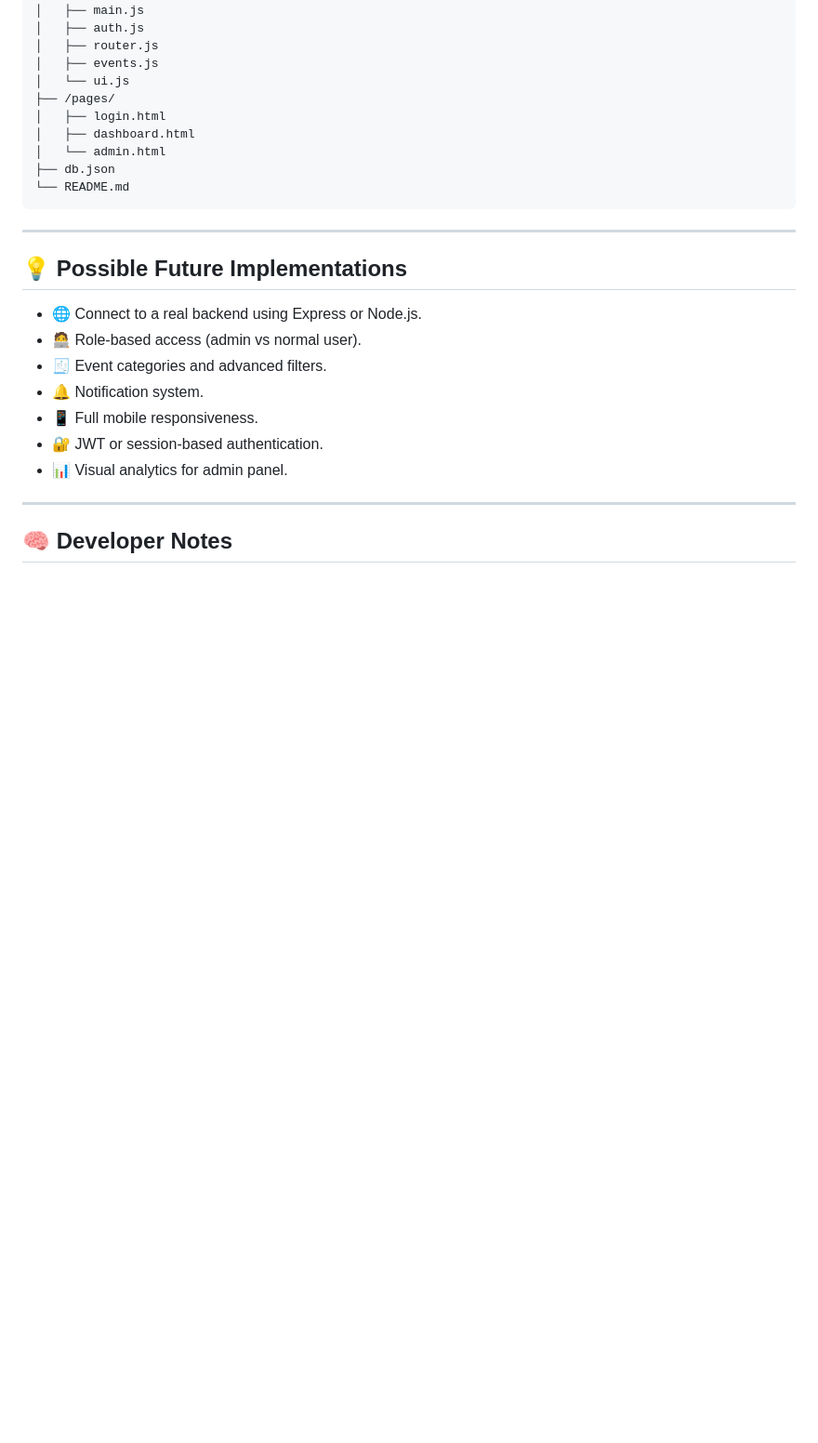
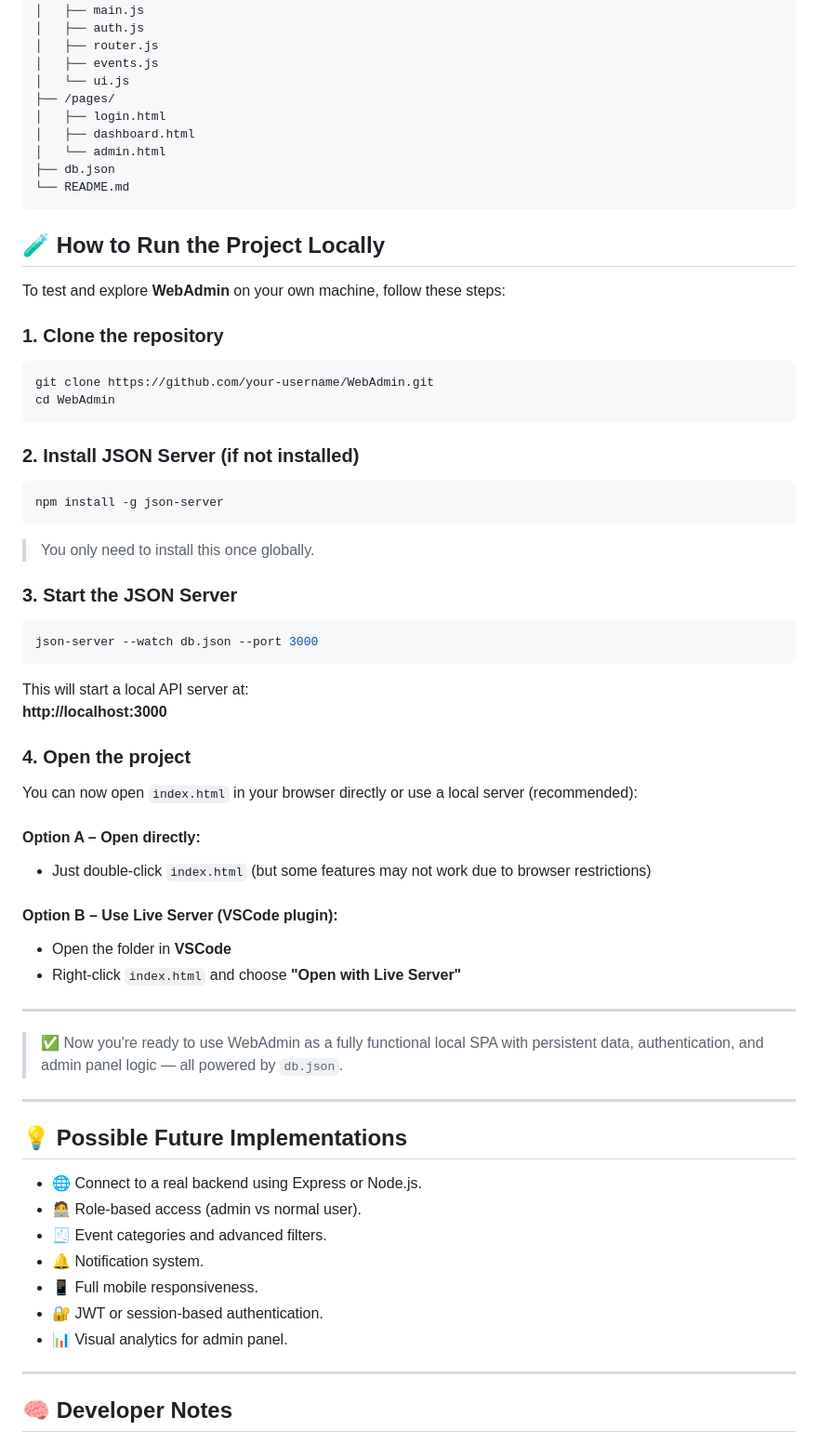
Before and after one commit to JosepoMP/EventHub, a Markdown page: README.md, the part around the change. Shown at 93% size. GitHub-like rendering; blank space fills up the shorter version.

````diff
--- a/README.md
+++ b/README.md
@@ -70,6 +70,48 @@ The project is constantly evolving and being enhanced with new functionalities,
 ├── db.json
 └── README.md
 ```
+## 🧪 How to Run the Project Locally
+
+To test and explore **WebAdmin** on your own machine, follow these steps:
+
+### 1. Clone the repository
+
+```bash
+git clone https://github.com/your-username/WebAdmin.git
+cd WebAdmin
+```
+
+### 2. Install JSON Server (if not installed)
+
+```bash
+npm install -g json-server
+```
+
+> You only need to install this once globally.
+
+### 3. Start the JSON Server
+
+```bash
+json-server --watch db.json --port 3000
+```
+
+This will start a local API server at:
+**http://localhost:3000**
+
+### 4. Open the project
+
+You can now open `index.html` in your browser directly or use a local server (recommended):
+
+#### Option A – Open directly:
+- Just double-click `index.html` (but some features may not work due to browser restrictions)
+
+#### Option B – Use Live Server (VSCode plugin):
+- Open the folder in **VSCode**
+- Right-click `index.html` and choose **"Open with Live Server"**
+
+---
+
+> ✅ Now you're ready to use WebAdmin as a fully functional local SPA with persistent data, authentication, and admin panel logic — all powered by `db.json`.
 
 ---
 
````
